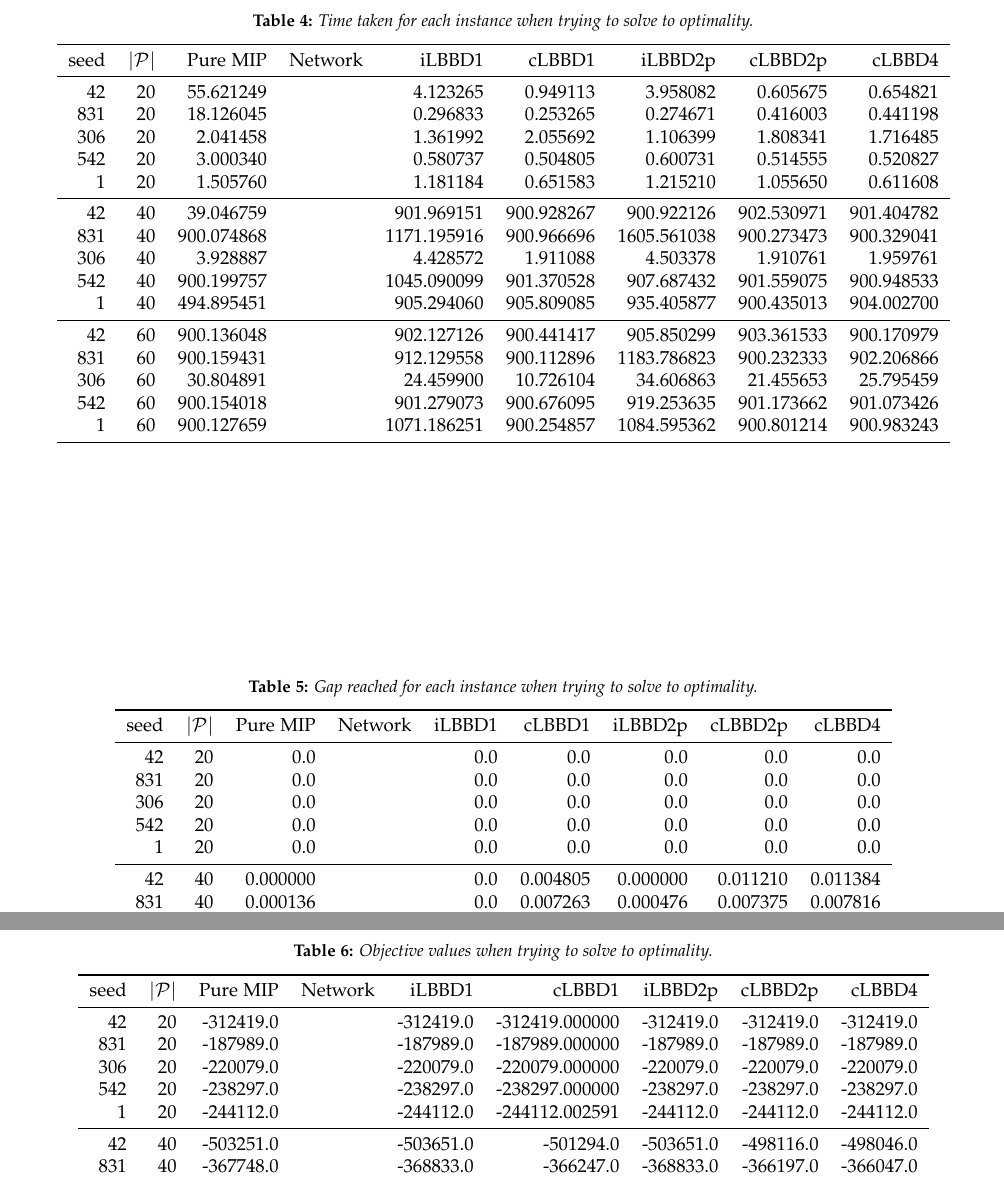
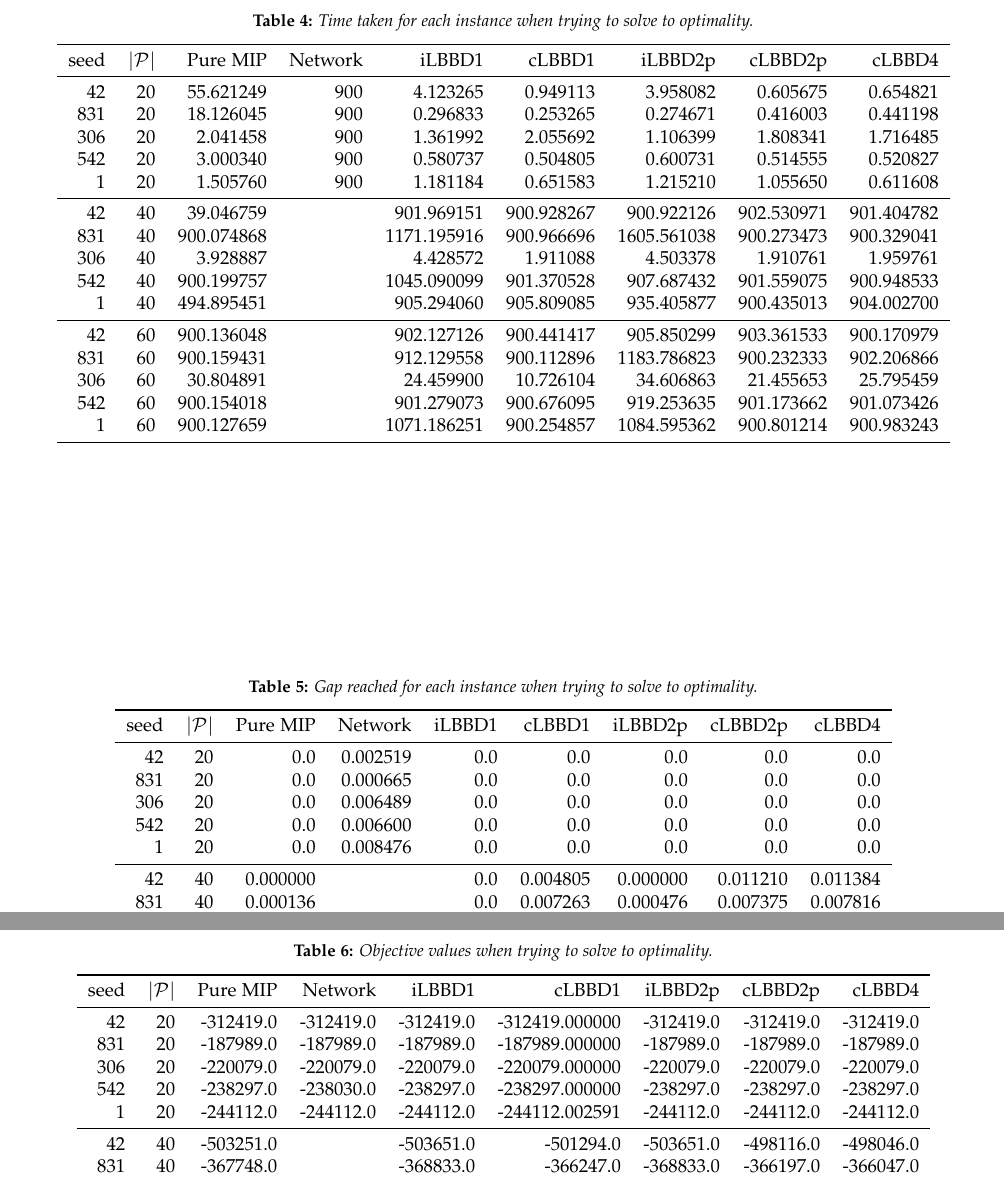
Before and after one commit to MitchellJC/math3205-project, a LaTeX document (TeX/main.tex, which reads TeX/results/gaps_optimal.tex, TeX/results/obj_vals_optimal.tex, TeX/results/times_optimal.tex): two parts of pages 5 and 6 of 6, joined at a grey line, cut so that both start at the same text. Compiled offline with pdfLaTeX.

Commit message:
Added results for network with 20 patients
+ Some other small changes

```diff
--- a/TeX/results/gaps_optimal.tex
+++ b/TeX/results/gaps_optimal.tex
@@ -3,11 +3,11 @@
     \caption{Gap reached for each instance when trying to solve to optimality.}
     \begin{tabular}{rrrrrrrrr} \toprule
         seed & $|\mathcal{P}|$ & Pure MIP & Network & iLBBD1 & cLBBD1 & iLBBD2p & cLBBD2p & cLBBD4 \\\midrule
-        42     &       20 & 0.0 &&    0.0  &   0.0   &   0.0   &   0.0   &   0.0 \\
-        831      &      20 & 0.0 &&    0.0  &   0.0  &    0.0   &   0.0   &   0.0\\
-        306      &      20 & 0.0 &&    0.0  &   0.0  &    0.0   &   0.0   &   0.0\\
-        542      &      20  &0.0 &&    0.0  &   0.0  &    0.0  &    0.0   &   0.0\\
-        1       &     20 & 0.0   &&  0.0  &   0.0   &   0.0   &   0.0   &   0.0\\\midrule
+        42     &       20 & 0.0 &0.002519&    0.0  &   0.0   &   0.0   &   0.0   &   0.0 \\
+        831      &      20 & 0.0 &0.000665&    0.0  &   0.0  &    0.0   &   0.0   &   0.0\\
+        306      &      20 & 0.0 &0.006489&    0.0  &   0.0  &    0.0   &   0.0   &   0.0\\
+        542      &      20  &0.0 &0.006600&    0.0  &   0.0  &    0.0  &    0.0   &   0.0\\
+        1       &     20 & 0.0   &0.008476&  0.0  &   0.0   &   0.0   &   0.0   &   0.0\\\midrule
        42       &     40&  0.000000 &&    0.0&  0.004805&  0.000000 & 0.011210 & 0.011384\\
        831      &      40 & 0.000136 &&    0.0&  0.007263 & 0.000476&  0.007375&  0.007816\\
         306     &       40 & 0.000000 &&    0.0&  0.000000&  0.000000 & 0.000000&  0.000000\\
--- a/TeX/results/obj_vals_optimal.tex
+++ b/TeX/results/obj_vals_optimal.tex
@@ -3,11 +3,11 @@
     \caption{Objective values when trying to solve to optimality.}
     \begin{tabular}{rrrrrrrrr} \toprule
         seed & $|\mathcal{P}|$ & Pure MIP & Network & iLBBD1 & cLBBD1 & iLBBD2p & cLBBD2p & cLBBD4 \\\midrule
-  42      &      20         & -312419.0 &         & -312419.0 &-312419.000000 & -312419.0 & -312419.0 & -312419.0 \\
- 831      &      20         & -187989.0  &        &-187989.0 & -187989.000000 & -187989.0 & -187989.0 &-187989.0 \\
-  306      &      20       & -220079.0 &           &-220079.0 & -220079.000000 & -220079.0 & -220079.0 & -220079.0 \\
- 542       &     20        & -238297.0 &          &-238297.0 & -238297.000000 & -238297.0 & -238297.0 & -238297.0 \\
-    1      &      20       & -244112.0 &          &-244112.0 & -244112.002591 & -244112.0  & -244112.0 & -244112.0 \\\midrule
+  42      &      20         & -312419.0 &    -312419.0     & -312419.0 &-312419.000000 & -312419.0 & -312419.0 & -312419.0 \\
+ 831      &      20         & -187989.0  &   -187989.0     &-187989.0 & -187989.000000 & -187989.0 & -187989.0 &-187989.0 \\
+  306      &      20       & -220079.0 &   -220079.0        &-220079.0 & -220079.000000 & -220079.0 & -220079.0 & -220079.0 \\
+ 542       &     20        & -238297.0 &  -238030.0        &-238297.0 & -238297.000000 & -238297.0 & -238297.0 & -238297.0 \\
+    1      &      20       & -244112.0 &  -244112.0        &-244112.0 & -244112.002591 & -244112.0  & -244112.0 & -244112.0 \\\midrule
     42       &    40& -503251.0& &-503651.0& -501294.0& -503651.0& -498116.0& -498046.0 \\
     831     &       40& -367748.0&& -368833.0& -366247.0& -368833.0& -366197.0& -366047.0 \\
     306   &         40& -383537.0&& -383537.0& -383537.0& -383537.0& -383537.0& -383537.0 \\
--- a/TeX/results/times_optimal.tex
+++ b/TeX/results/times_optimal.tex
@@ -3,11 +3,11 @@
     \caption{Time taken for each instance when trying to solve to optimality.}
     \begin{tabular}{rrrrrrrrr} \toprule
         seed & $|\mathcal{P}|$ & Pure MIP & Network & iLBBD1 & cLBBD1 & iLBBD2p & cLBBD2p & cLBBD4 \\\midrule
-        42     &       20    & 55.621249 &       & 4.123265 &  0.949113 & 3.958082 & 0.605675 & 0.654821 \\
-       831     &       20    &18.126045 &        & 0.296833 &  0.253265 & 0.274671 & 0.416003 & 0.441198 \\
-      306       &     20     &2.041458  &        & 1.361992 & 2.055692 & 1.106399 & 1.808341 & 1.716485 \\
-      542       &     20     &3.000340  &       &  0.580737 & 0.504805 & 0.600731 & 0.514555 & 0.520827 \\
-        1      &      20     &1.505760  &       & 1.181184 & 0.651583 & 1.215210 & 1.055650 & 0.611608 \\\midrule
+        42     &       20    & 55.621249 &  900     & 4.123265 &  0.949113 & 3.958082 & 0.605675 & 0.654821 \\
+       831     &       20    &18.126045 &   900     & 0.296833 &  0.253265 & 0.274671 & 0.416003 & 0.441198 \\
+      306       &     20     &2.041458  &   900     & 1.361992 & 2.055692 & 1.106399 & 1.808341 & 1.716485 \\
+      542       &     20     &3.000340  &  900     &  0.580737 & 0.504805 & 0.600731 & 0.514555 & 0.520827 \\
+        1      &      20     &1.505760  &  900     & 1.181184 & 0.651583 & 1.215210 & 1.055650 & 0.611608 \\\midrule
        42      &      40    &   39.046759 &   &  901.969151 & 900.928267  & 900.922126 &  902.530971 & 901.404782 \\
      831       &     40    & 900.074868 &     &  1171.195916 & 900.966696 & 1605.561038 &  900.273473 & 900.329041 \\
      306       &     40    &  3.928887 &      &     4.428572  &  1.911088  &   4.503378  &  1.910761  &  1.959761 \\
```
Also changed, not shown: TeX/discussion.tex (+8 -0 lines), TeX/implementation.tex (+2 -2 lines), TeX/ref.bib (+28 -0 lines), TeX/results.tex (+1 -1 lines), TeX/results/avg_gaps_optimal.tex (+1 -1 lines), TeX/results/avg_time_optimal.tex (+1 -1 lines), results_data/04-10-2023_11-59-28_avg_gap.csv (added, +2 -0 lines), results_data/04-10-2023_11-59-28_avg_time.csv (added, +2 -0 lines), results_data/04-10-2023_11-59-28_gap.csv (added, +6 -0 lines), results_data/04-10-2023_11-59-28_obj.csv (added, +6 -0 lines), results_data/04-10-2023_11-59-28_time.csv (added, +6 -0 lines), 3 other files.
